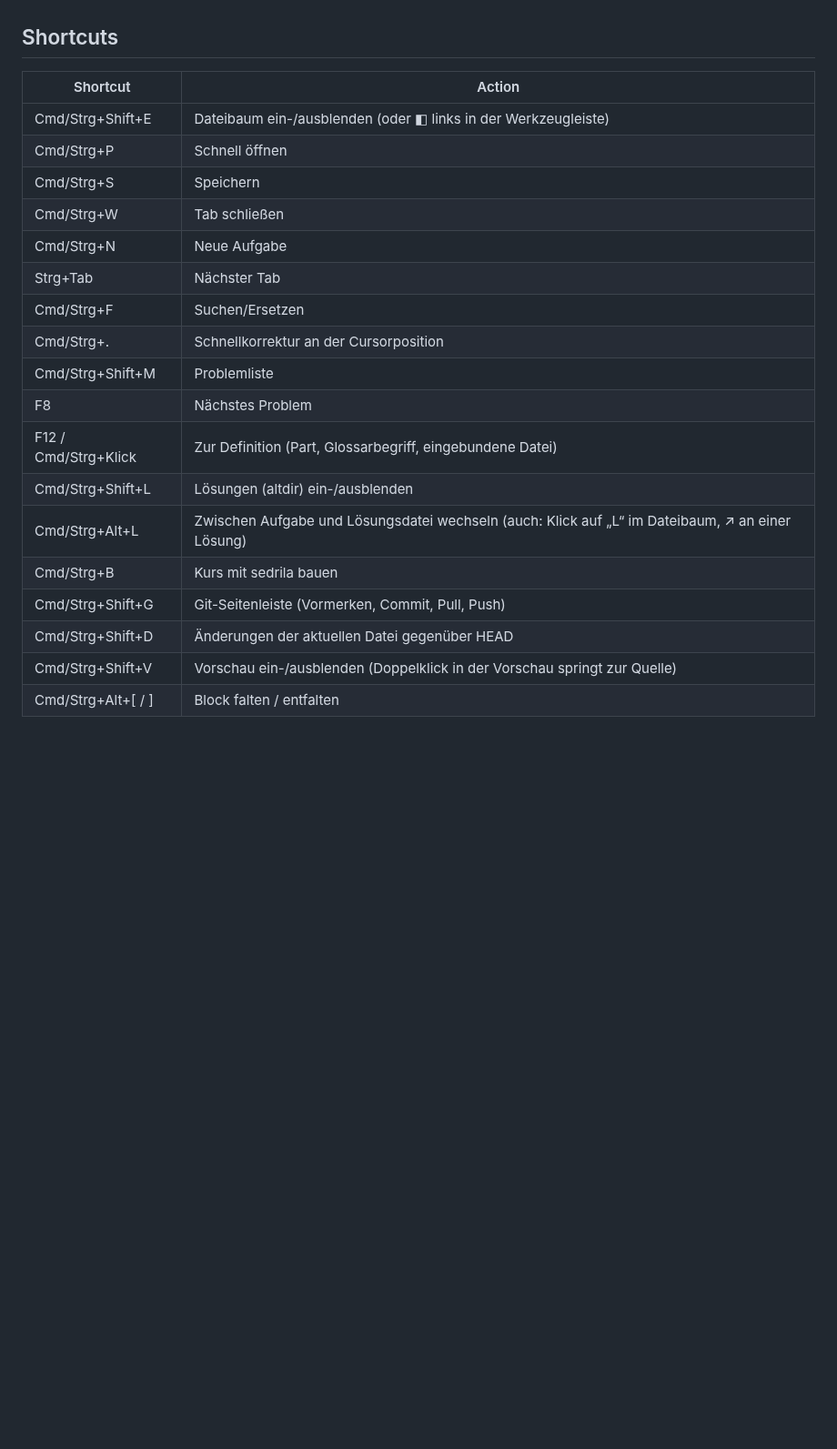
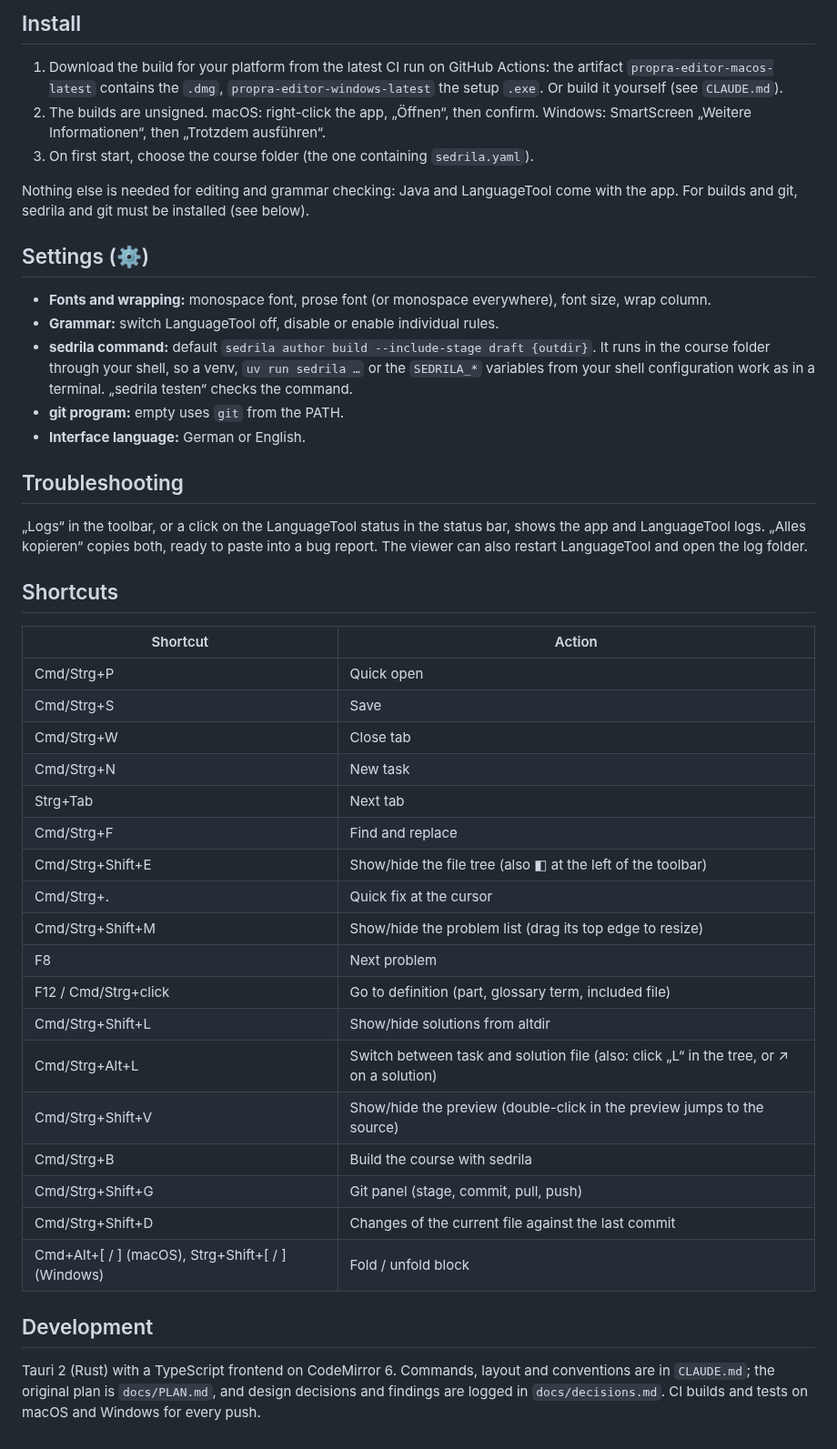
Before and after one commit to svelle/propra-edit, a Markdown page: README.md, the part around one of its changes. Shown at 91% size. GitHub-like rendering; blank space fills up the shorter version.

```diff
--- a/README.md
+++ b/README.md
@@ -30,23 +47,58 @@ logs. „Alles kopieren“ copies both, ready to paste into a bug report.
+## Install
+
+1. Download the build for your platform from the latest CI run on GitHub Actions: the
+   artifact `propra-editor-macos-latest` contains the `.dmg`, `propra-editor-windows-latest`
+   the setup `.exe`. Or build it yourself (see `CLAUDE.md`).
+2. The builds are unsigned. macOS: right-click the app, „Öffnen“, then confirm. Windows:
+   SmartScreen „Weitere Informationen“, then „Trotzdem ausführen“.
+3. On first start, choose the course folder (the one containing `sedrila.yaml`).
+
+Nothing else is needed for editing and grammar checking: Java and LanguageTool come with
+the app. For builds and git, sedrila and git must be installed (see below).
+
+## Settings (⚙)
+
+- **Fonts and wrapping:** monospace font, prose font (or monospace everywhere), font size,
+  wrap column.
+- **Grammar:** switch LanguageTool off, disable or enable individual rules.
+- **sedrila command:** default `sedrila author build --include-stage draft {outdir}`. It runs
+  in the course folder through your shell, so a venv, `uv run sedrila …` or the `SEDRILA_*`
+  variables from your shell configuration work as in a terminal. „sedrila testen“ checks
+  the command.
+- **git program:** empty uses `git` from the PATH.
+- **Interface language:** German or English.
+
+## Troubleshooting
+
+„Logs“ in the toolbar, or a click on the LanguageTool status in the status bar, shows the
+app and LanguageTool logs. „Alles kopieren“ copies both, ready to paste into a bug report.
+The viewer can also restart LanguageTool and open the log folder.
 
 ## Shortcuts
 
 | Shortcut | Action |
 | --- | --- |
-| Cmd/Strg+Shift+E | Dateibaum ein-/ausblenden (oder ◧ links in der Werkzeugleiste) |
-| Cmd/Strg+P | Schnell öffnen |
-| Cmd/Strg+S | Speichern |
-| Cmd/Strg+W | Tab schließen |
-| Cmd/Strg+N | Neue Aufgabe |
-| Strg+Tab | Nächster Tab |
-| Cmd/Strg+F | Suchen/Ersetzen |
-| Cmd/Strg+. | Schnellkorrektur an der Cursorposition |
-| Cmd/Strg+Shift+M | Problemliste |
-| F8 | Nächstes Problem |
-| F12 / Cmd/Strg+Klick | Zur Definition (Part, Glossarbegriff, eingebundene Datei) |
-| Cmd/Strg+Shift+L | Lösungen (altdir) ein-/ausblenden |
-| Cmd/Strg+Alt+L | Zwischen Aufgabe und Lösungsdatei wechseln (auch: Klick auf „L“ im Dateibaum, ↗ an einer Lösung) |
-| Cmd/Strg+B | Kurs mit sedrila bauen |
-| Cmd/Strg+Shift+G | Git-Seitenleiste (Vormerken, Commit, Pull, Push) |
-| Cmd/Strg+Shift+D | Änderungen der aktuellen Datei gegenüber HEAD |
-| Cmd/Strg+Shift+V | Vorschau ein-/ausblenden (Doppelklick in der Vorschau springt zur Quelle) |
-| Cmd/Strg+Alt+[ / ] | Block falten / entfalten |
+| Cmd/Strg+P | Quick open |
+| Cmd/Strg+S | Save |
+| Cmd/Strg+W | Close tab |
+| Cmd/Strg+N | New task |
+| Strg+Tab | Next tab |
+| Cmd/Strg+F | Find and replace |
+| Cmd/Strg+Shift+E | Show/hide the file tree (also ◧ at the left of the toolbar) |
+| Cmd/Strg+. | Quick fix at the cursor |
+| Cmd/Strg+Shift+M | Show/hide the problem list (drag its top edge to resize) |
+| F8 | Next problem |
+| F12 / Cmd/Strg+click | Go to definition (part, glossary term, included file) |
+| Cmd/Strg+Shift+L | Show/hide solutions from altdir |
+| Cmd/Strg+Alt+L | Switch between task and solution file (also: click „L“ in the tree, or ↗ on a solution) |
+| Cmd/Strg+Shift+V | Show/hide the preview (double-click in the preview jumps to the source) |
+| Cmd/Strg+B | Build the course with sedrila |
+| Cmd/Strg+Shift+G | Git panel (stage, commit, pull, push) |
+| Cmd/Strg+Shift+D | Changes of the current file against the last commit |
+| Cmd+Alt+[ / ] (macOS), Strg+Shift+[ / ] (Windows) | Fold / unfold block |
+
+## Development
+
+Tauri 2 (Rust) with a TypeScript frontend on CodeMirror 6. Commands, layout and conventions
+are in `CLAUDE.md`; the original plan is `docs/PLAN.md`, and design decisions and findings
+are logged in `docs/decisions.md`. CI builds and tests on macOS and Windows for every push.
```
Also changed, not shown: other parts of README.md (+39 -22 lines), docs/screenshots/editor-dark.png (added), docs/screenshots/editor-light.png (added).
